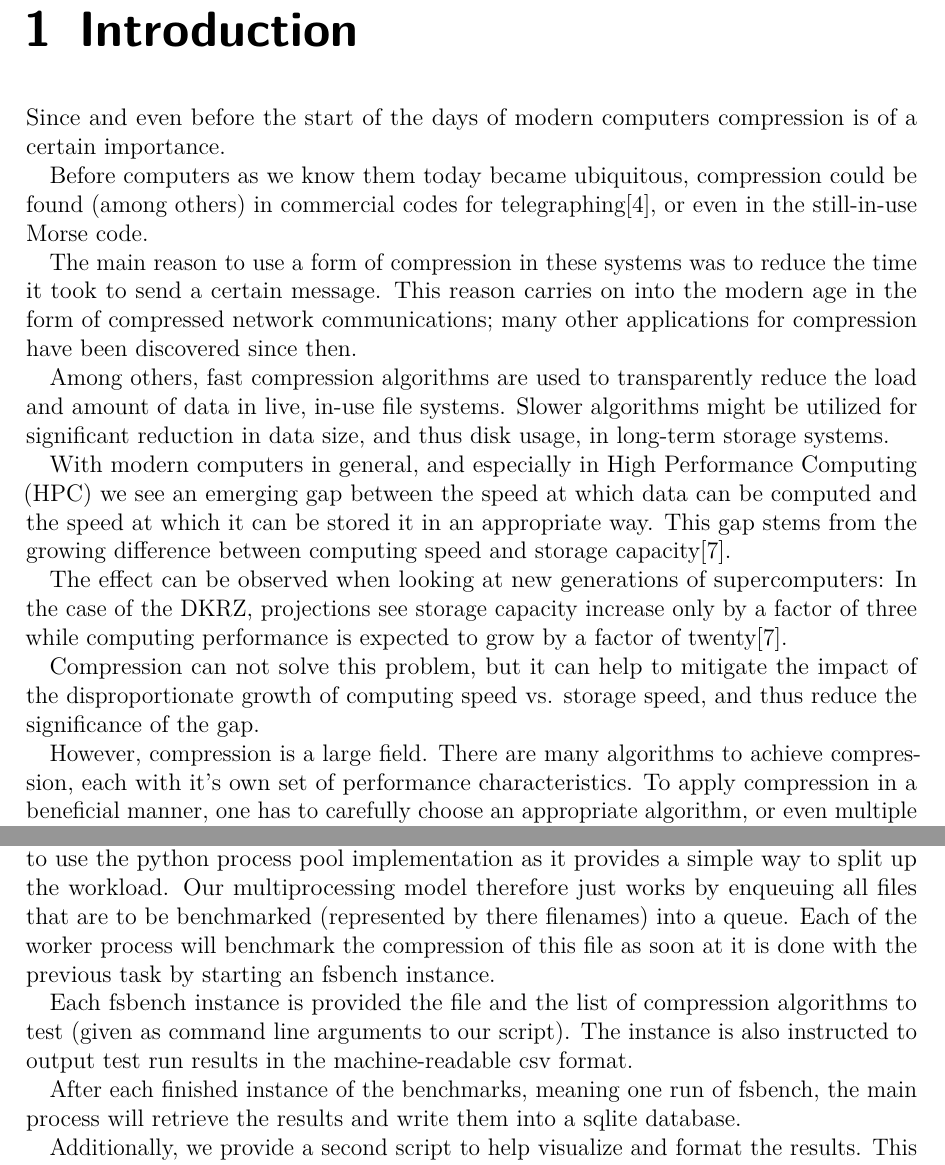
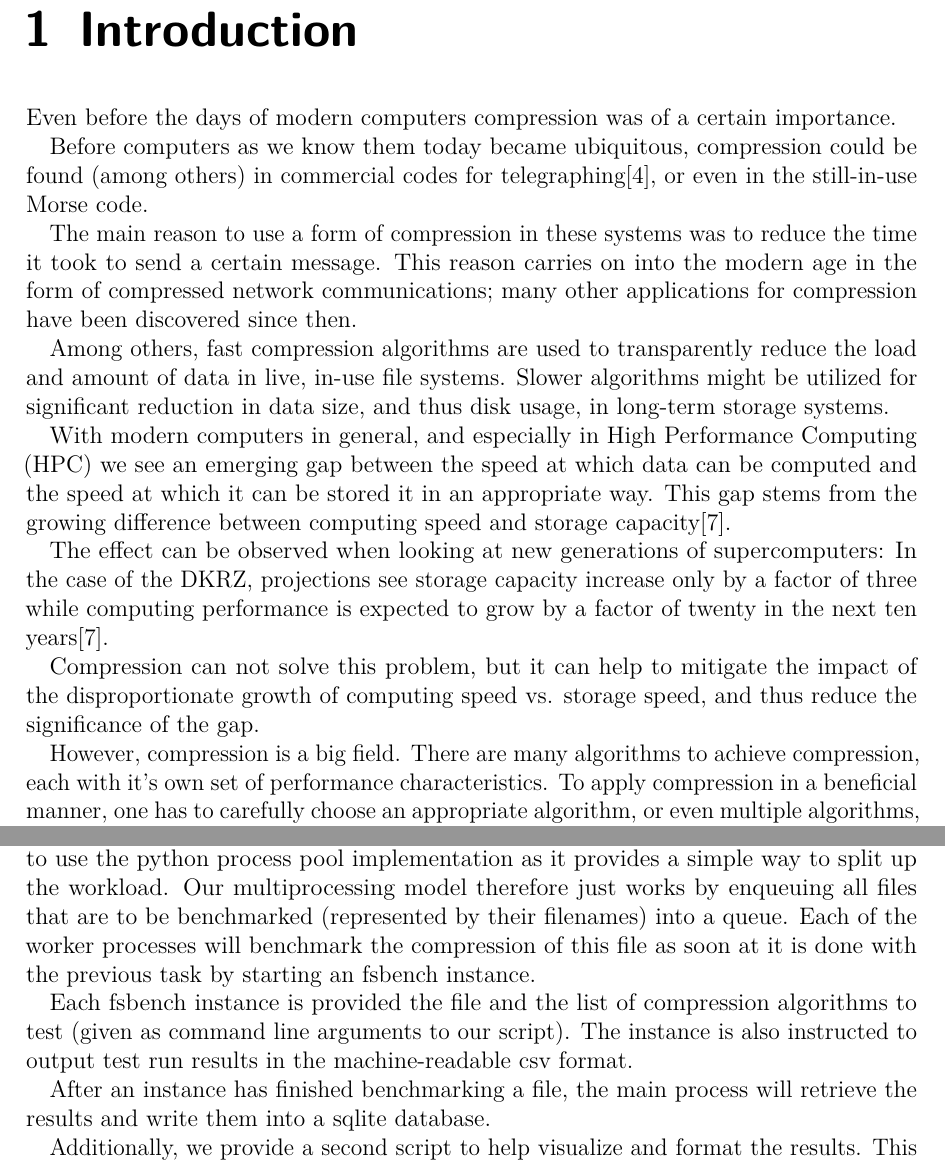
Before and after one commit to hatzel/pre, a LaTeX document (Bericht/bericht.tex): two parts of pages 4 and 6 of 29, joined at a grey line, cut so that both start at the same text. Compiled offline with pdfLaTeX.

Commit message:
proofread up to (including) section 3.1

```diff
--- a/Bericht/bericht.tex
+++ b/Bericht/bericht.tex
@@ -108,7 +108,7 @@ Depending on whether speed or compression ratio are more important in a specific
 \label{Introduction}
 %TODO ausbaubar
 
-Since and even before the start of the days of modern computers compression is of a certain importance.
+Even before the days of modern computers compression was of a certain importance.
 
 Before computers as we know them today became ubiquitous, compression could be found (among others) in commercial codes for telegraphing\cite{com}, or even in the still-in-use Morse code.
 
@@ -120,11 +120,11 @@ With modern computers in general, and especially in High Performance Computing (
 This gap stems from the growing difference between computing speed and storage capacity\cite{ExaStoSy}.
 
 The effect can be observed when looking at new generations of supercomputers:
-In the case of the DKRZ, projections see storage capacity increase only by a factor of three while computing performance is expected to grow by a factor of twenty\cite{ExaStoSy}.
+In the case of the DKRZ, projections see storage capacity increase only by a factor of three while computing performance is expected to grow by a factor of twenty in the next ten years\cite{ExaStoSy}.
 
 Compression can not solve this problem, but it can help to mitigate the impact of the disproportionate growth of computing speed vs. storage speed, and thus reduce the significance of the gap.
 
-However, compression is a large field. There are many algorithms to achieve compression, each with it's own set of performance characteristics. To apply compression in a beneficial manner, one has to carefully choose an appropriate algorithm, or even multiple algorithms, for the use case at hand.
+However, compression is a big field. There are many algorithms to achieve compression, each with it's own set of performance characteristics. To apply compression in a beneficial manner, one has to carefully choose an appropriate algorithm, or even multiple algorithms, for the use case at hand.
 
 This leads us to the main purpose of this project: To find, through testing possible candidates in simulations of typical situations in HPC, the best algorithms to be used in high-speed computing and storage systems.
 
@@ -177,12 +177,12 @@ This is where our script comes in. We provide a simple-to-use interface to test
 
 Our script aims to speed up the benchmarking process by launching multiple instances of fsbench on the different processing cores available in the system.
 For this we decided to use the python process pool implementation as it provides a simple way to split up the workload.
-Our multiprocessing model therefore just works by enqueuing all files that are to be benchmarked (represented by there filenames) into a queue.
-Each of the worker process will benchmark the compression of this file as soon at it is done with the previous task by starting an fsbench instance.
+Our multiprocessing model therefore just works by enqueuing all files that are to be benchmarked (represented by their filenames) into a queue.
+Each of the worker processes will benchmark the compression of this file as soon at it is done with the previous task by starting an fsbench instance.
 
 Each fsbench instance is provided the file and the list of compression algorithms to test (given as command line arguments to our script). The instance is also instructed to output test run results in the machine-readable csv format.
 
-After each finished instance of the benchmarks, meaning one run of fsbench, the main process will retrieve the results and write them into a sqlite database.
+After an instance has finished benchmarking a file, the main process will retrieve the results and write them into a sqlite database.
 
 Additionally, we provide a second script to help visualize and format the results.
 This uses the library matplotlib that provides a rich interface for displaying diagrams, graphs and the like.
```
Also changed, not shown: Bericht/bericht.tex (4 more changed lines).
